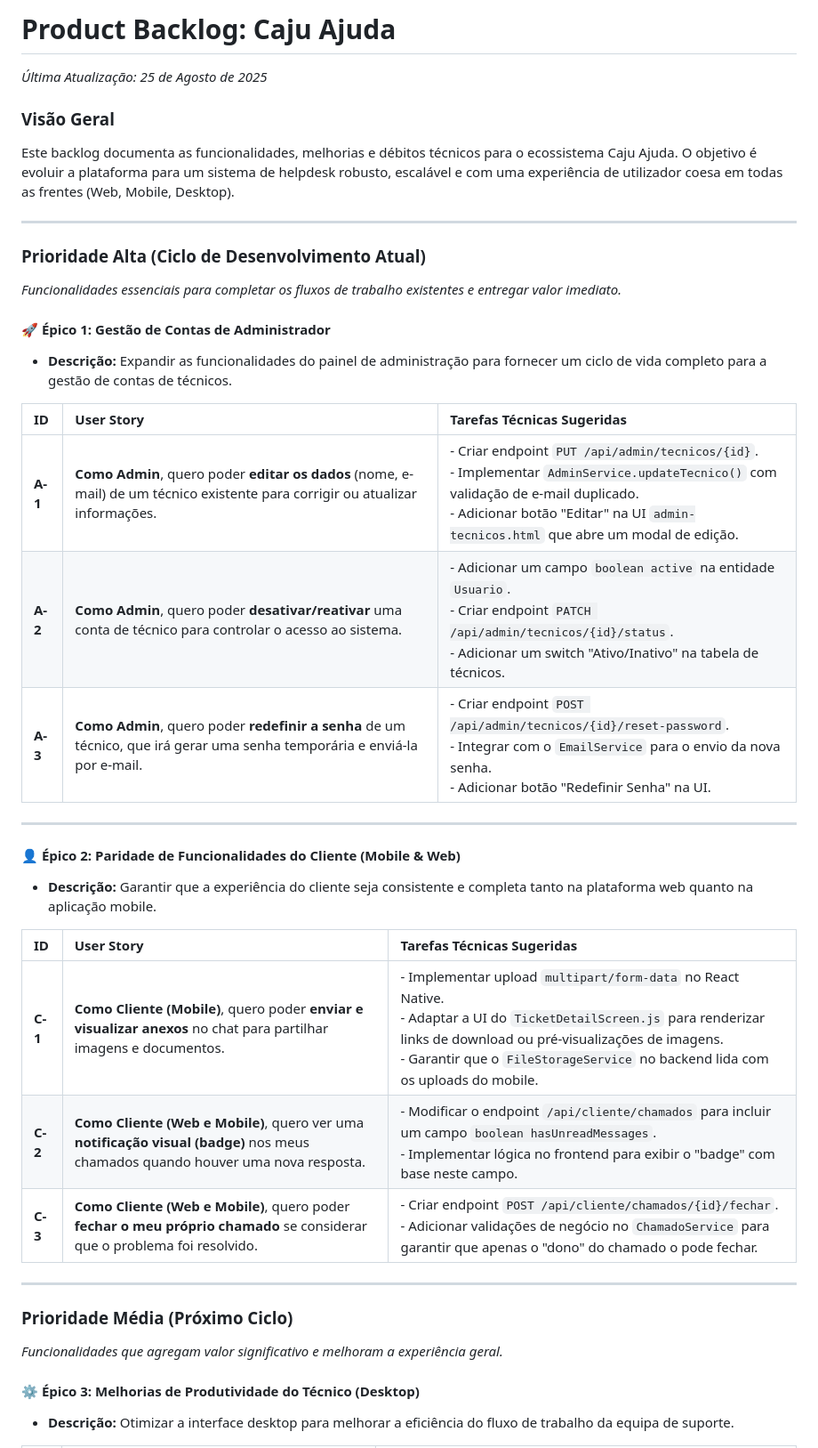
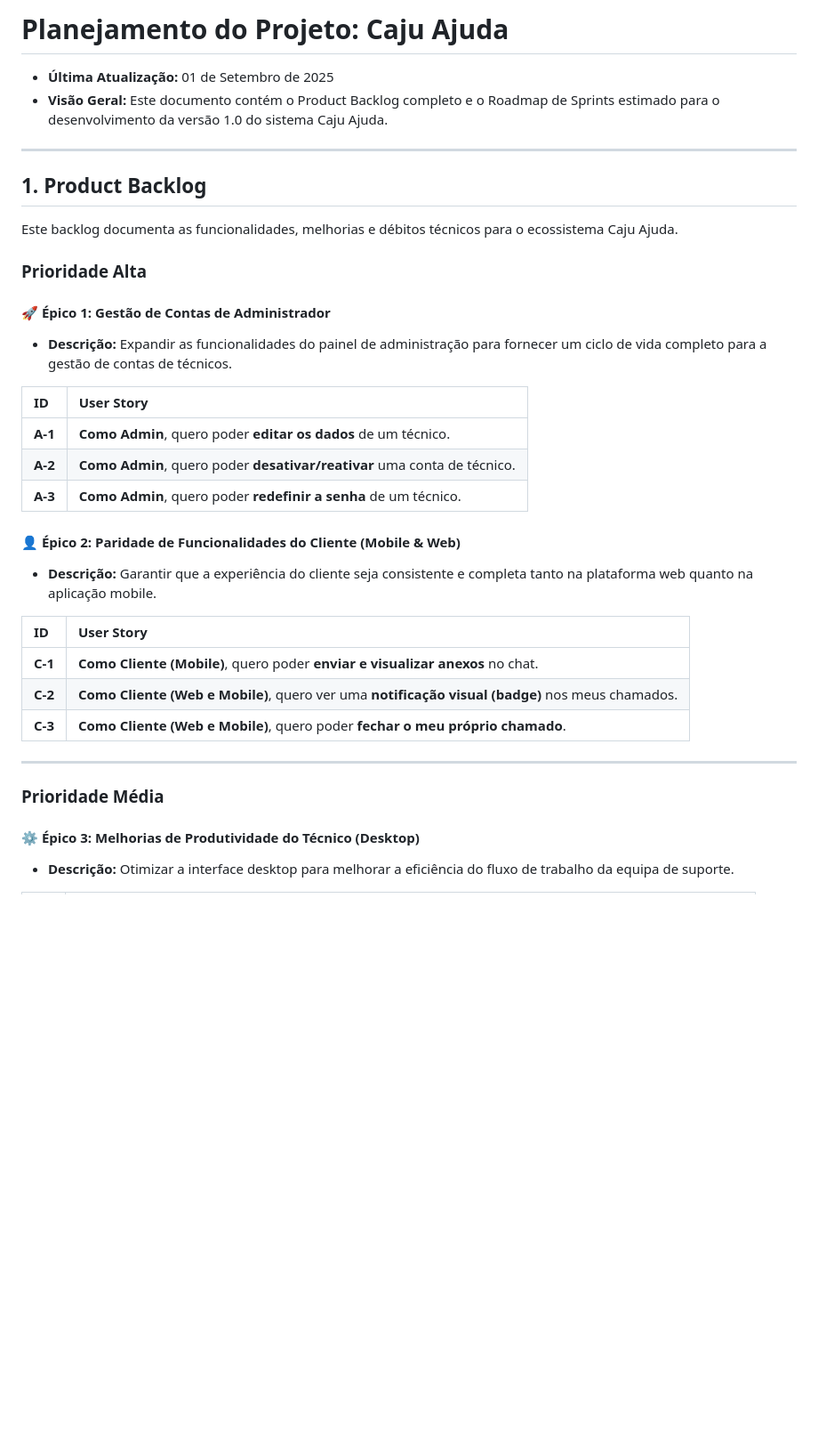
Before and after one commit to davimatosms/caju-ajuda-helpdesk, a Markdown page: Backlog.md, the part around the change printed below. Shown: that part at 89% size. GitHub-like rendering; blank space fills up the shorter version.

```diff
--- a/Backlog.md
+++ b/Backlog.md
@@ -1,39 +1,37 @@
-# Product Backlog: Caju Ajuda
+# Planejamento do Projeto: Caju Ajuda
 
-_Última Atualização: 25 de Agosto de 2025_
-
-### Visão Geral
-Este backlog documenta as funcionalidades, melhorias e débitos técnicos para o ecossistema Caju Ajuda. O objetivo é evoluir a plataforma para um sistema de helpdesk robusto, escalável e com uma experiência de utilizador coesa em todas as frentes (Web, Mobile, Desktop).
+* **Última Atualização:** 01 de Setembro de 2025
+* **Visão Geral:** Este documento contém o Product Backlog completo e o Roadmap de Sprints estimado para o desenvolvimento da versão 1.0 do sistema Caju Ajuda.
 
 ---
 
-### **Prioridade Alta (Ciclo de Desenvolvimento Atual)**
-*Funcionalidades essenciais para completar os fluxos de trabalho existentes e entregar valor imediato.*
+## 1. Product Backlog
+
+Este backlog documenta as funcionalidades, melhorias e débitos técnicos para o ecossistema Caju Ajuda.
+
+### **Prioridade Alta**
 
 #### 🚀 **Épico 1: Gestão de Contas de Administrador**
 * **Descrição:** Expandir as funcionalidades do painel de administração para fornecer um ciclo de vida completo para a gestão de contas de técnicos.
 
-| ID    | User Story                                                                                                              | Tarefas Técnicas Sugeridas                                                                                                                              |
-| :---- | :---------------------------------------------------------------------------------------------------------------------- | :------------------------------------------------------------------------------------------------------------------------------------------------------ |
-| **A-1** | **Como Admin**, quero poder **editar os dados** (nome, e-mail) de um técnico existente para corrigir ou atualizar informações.     | - Criar endpoint `PUT /api/admin/tecnicos/{id}`.<br>- Implementar `AdminService.updateTecnico()` com validação de e-mail duplicado.<br>- Adicionar botão "Editar" na UI `admin-tecnicos.html` que abre um modal de edição. |
-| **A-2** | **Como Admin**, quero poder **desativar/reativar** uma conta de técnico para controlar o acesso ao sistema.                     | - Adicionar um campo `boolean active` na entidade `Usuario`.<br>- Criar endpoint `PATCH /api/admin/tecnicos/{id}/status`.<br>- Adicionar um switch "Ativo/Inativo" na tabela de técnicos. |
-| **A-3** | **Como Admin**, quero poder **redefinir a senha** de um técnico, que irá gerar uma senha temporária e enviá-la por e-mail. | - Criar endpoint `POST /api/admin/tecnicos/{id}/reset-password`.<br>- Integrar com o `EmailService` para o envio da nova senha.<br>- Adicionar botão "Redefinir Senha" na UI. |
-
----
+| ID | User Story |
+| :--- | :--- |
+| **A-1** | **Como Admin**, quero poder **editar os dados** de um técnico. |
+| **A-2** | **Como Admin**, quero poder **desativar/reativar** uma conta de técnico. |
+| **A-3** | **Como Admin**, quero poder **redefinir a senha** de um técnico. |
 
 #### 👤 **Épico 2: Paridade de Funcionalidades do Cliente (Mobile & Web)**
 * **Descrição:** Garantir que a experiência do cliente seja consistente e completa tanto na plataforma web quanto na aplicação mobile.
 
-| ID    | User Story                                                                                                                    | Tarefas Técnicas Sugeridas                                                                                                                                                                                                                         |
-| :---- | :---------------------------------------------------------------------------------------------------------------------------- | :-------------------------------------------------------------------------------------------------------------------------------------------------------------------------------------------------------------------------------------------------- |
-| **C-1** | **Como Cliente (Mobile)**, quero poder **enviar e visualizar anexos** no chat para partilhar imagens e documentos.              | - Implementar upload `multipart/form-data` no React Native.<br>- Adaptar a UI do `TicketDetailScreen.js` para renderizar links de download ou pré-visualizações de imagens.<br>- Garantir que o `FileStorageService` no backend lida com os uploads do mobile. |
-| **C-2** | **Como Cliente (Web e Mobile)**, quero ver uma **notificação visual (badge)** nos meus chamados quando houver uma nova resposta. | - Modificar o endpoint `/api/cliente/chamados` para incluir um campo `boolean hasUnreadMessages`.<br>- Implementar lógica no frontend para exibir o "badge" com base neste campo. |
-| **C-3** | **Como Cliente (Web e Mobile)**, quero poder **fechar o meu próprio chamado** se considerar que o problema foi resolvido.      | - Criar endpoint `POST /api/cliente/chamados/{id}/fechar`.<br>- Adicionar validações de negócio no `ChamadoService` para garantir que apenas o "dono" do chamado o pode fechar. |
+| ID | User Story |
+| :--- | :--- |
+| **C-1** | **Como Cliente (Mobile)**, quero poder **enviar e visualizar anexos** no chat. |
+| **C-2** | **Como Cliente (Web e Mobile)**, quero ver uma **notificação visual (badge)** nos meus chamados. |
+| **C-3** | **Como Cliente (Web e Mobile)**, quero poder **fechar o meu próprio chamado**. |
 
 ---
 
-### **Prioridade Média (Próximo Ciclo)**
-*Funcionalidades que agregam valor significativo e melhoram a experiência geral.*
+### **Prioridade Média**
 
 #### ⚙️ **Épico 3: Melhorias de Produtividade do Técnico (Desktop)**
 * **Descrição:** Otimizar a interface desktop para melhorar a eficiência do fluxo de trabalho da equipa de suporte.
```
Also changed, not shown: other parts of Backlog.md (+106 -13 lines).
